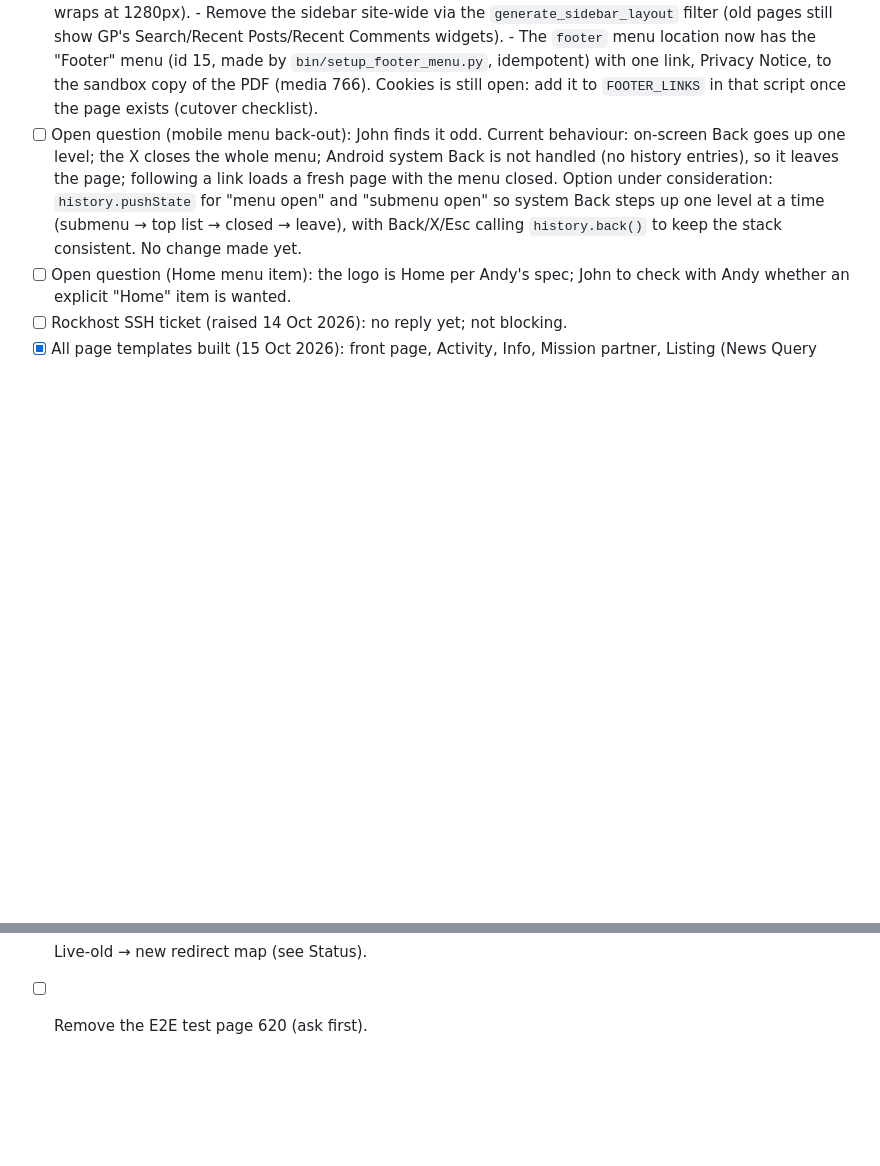
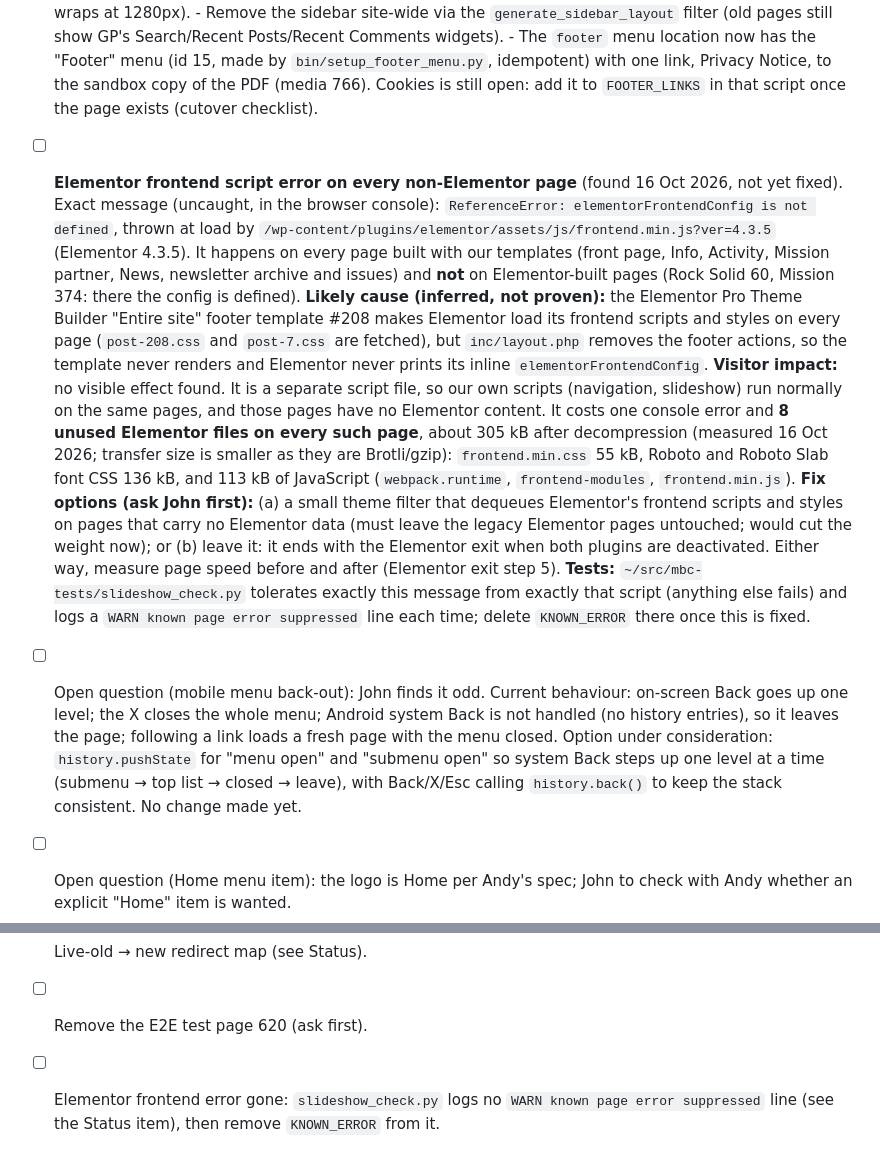
Before and after one commit to JohnDuffy271/mbc-generatepress-child, a Markdown page: CLAUDE.md, 2 parts joined by grey strips. Rendered like a GitHub page; blank space fills up the shorter version.

Commit message:
CLAUDE.md: Elementor frontend script error on non-Elementor pages (exact message, source, cause, weight, options); cutover item
Co-Authored-By: Claude Sonnet 5.5 <noreply@anthropic.com>

```diff
--- a/CLAUDE.md
+++ b/CLAUDE.md
@@ -373,6 +373,40 @@ Pages, menus and settings are managed via the WordPress REST API.
         Notice, to the sandbox copy of the PDF (media 766). Cookies is
         still open: add it to `FOOTER_LINKS` in that script once the page
         exists (cutover checklist).
+- [ ] **Elementor frontend script error on every non-Elementor page**
+      (found 16 Oct 2026, not yet fixed). Exact message (uncaught, in the
+      browser console): `ReferenceError: elementorFrontendConfig is not
+      defined`, thrown at load by
+      `/wp-content/plugins/elementor/assets/js/frontend.min.js?ver=4.3.5`
+      (Elementor 4.3.5). It happens on every page built with our templates
+      (front page, Info, Activity, Mission partner, News, newsletter archive
+      and issues) and **not** on Elementor-built pages (Rock Solid 60,
+      Mission 374: there the config is defined).
+      **Likely cause (inferred, not proven):** the Elementor Pro Theme
+      Builder "Entire site" footer template #208 makes Elementor load its
+      frontend scripts and styles on every page (`post-208.css` and
+      `post-7.css` are fetched), but `inc/layout.php` removes the footer
+      actions, so the template never renders and Elementor never prints its
+      inline `elementorFrontendConfig`.
+      **Visitor impact:** no visible effect found. It is a separate script
+      file, so our own scripts (navigation, slideshow) run normally on the
+      same pages, and those pages have no Elementor content. It costs one
+      console error and **8 unused Elementor files on every such page**,
+      about 305 kB after decompression (measured 16 Oct 2026; transfer size
+      is smaller as they are Brotli/gzip): `frontend.min.css` 55 kB,
+      Roboto and Roboto Slab font CSS 136 kB, and 113 kB of JavaScript
+      (`webpack.runtime`, `frontend-modules`, `frontend.min.js`).
+      **Fix options (ask John first):** (a) a small theme filter that
+      dequeues Elementor's frontend scripts and styles on pages that carry no
+      Elementor data (must leave the legacy Elementor pages untouched; would
+      cut the weight now); or (b) leave it: it ends with the Elementor exit
+      when both plugins are deactivated. Either way, measure page speed
+      before and after (Elementor exit step 5).
+      **Tests:** `~/src/mbc-tests/slideshow_check.py` tolerates exactly this
+      message from exactly that script (anything else fails) and logs a
+      `WARN known page error suppressed` line each time; delete
+      `KNOWN_ERROR` there once this is fixed.
+
 - [ ] Open question (mobile menu back-out): John finds it odd. Current
       behaviour: on-screen Back goes up one level; the X closes the whole
       menu; Android system Back is not handled (no history entries), so it
@@ -1069,3 +1103,5 @@ scale. Every value is traced to the original in the file's comments. Layout
       with the church's data protection lead.**
 - [ ] Live-old → new redirect map (see Status).
 - [ ] Remove the E2E test page 620 (ask first).
+- [ ] Elementor frontend error gone: `slideshow_check.py` logs no `WARN known page
+      error suppressed` line (see the Status item), then remove `KNOWN_ERROR` from it.
```
